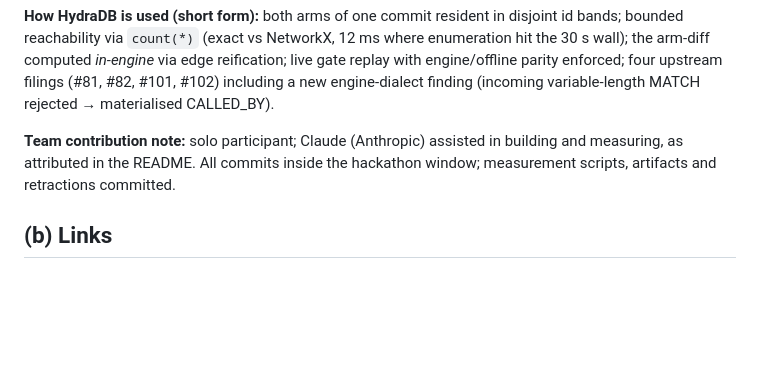
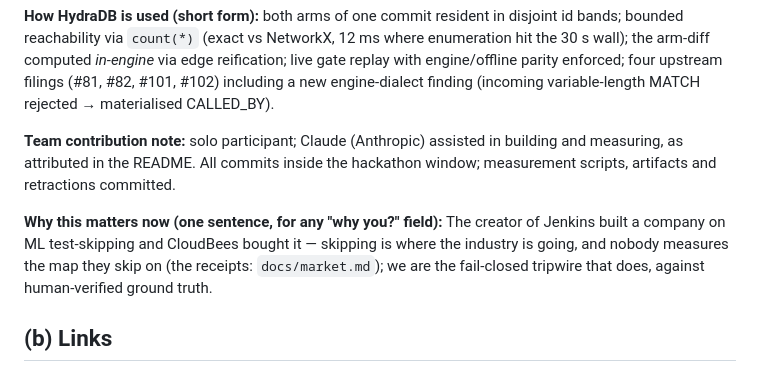
Before and after one commit to JAYATIAHUJA/substrate-friction, a Markdown page: docs/SUBMISSION.md, the part around the change. Rendered like a GitHub page; blank space fills up the shorter version.

```diff
--- a/docs/SUBMISSION.md
+++ b/docs/SUBMISSION.md
@@ -47,6 +47,12 @@ finding (incoming variable-length MATCH rejected → materialised CALLED_BY).
 building and measuring, as attributed in the README. All commits inside the
 hackathon window; measurement scripts, artifacts and retractions committed.
 
+**Why this matters now (one sentence, for any "why you?" field):**
+The creator of Jenkins built a company on ML test-skipping and CloudBees
+bought it — skipping is where the industry is going, and nobody measures
+the map they skip on (the receipts: `docs/market.md`); we are the
+fail-closed tripwire that does, against human-verified ground truth.
+
 ## (b) Links
 
 - Repo: https://github.com/areycruzer/substrate-friction
```
Also changed, not shown: README.md (+8 -2 lines), docs/market.md (added, +108 -0 lines).
